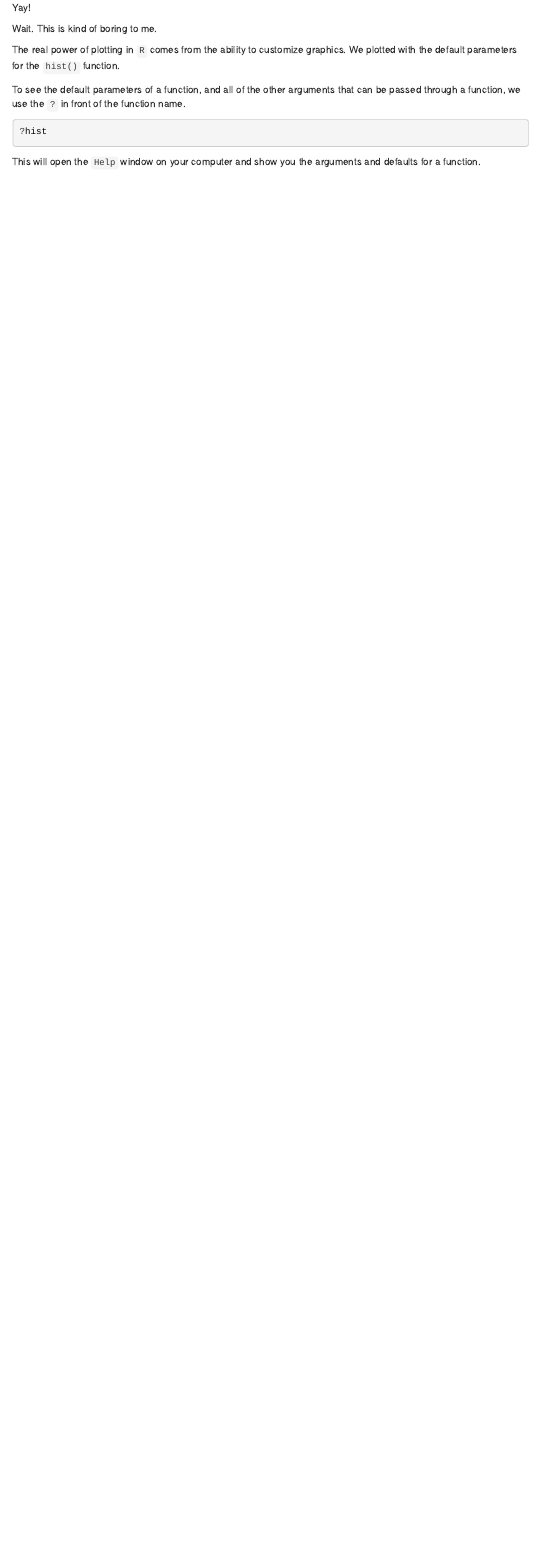
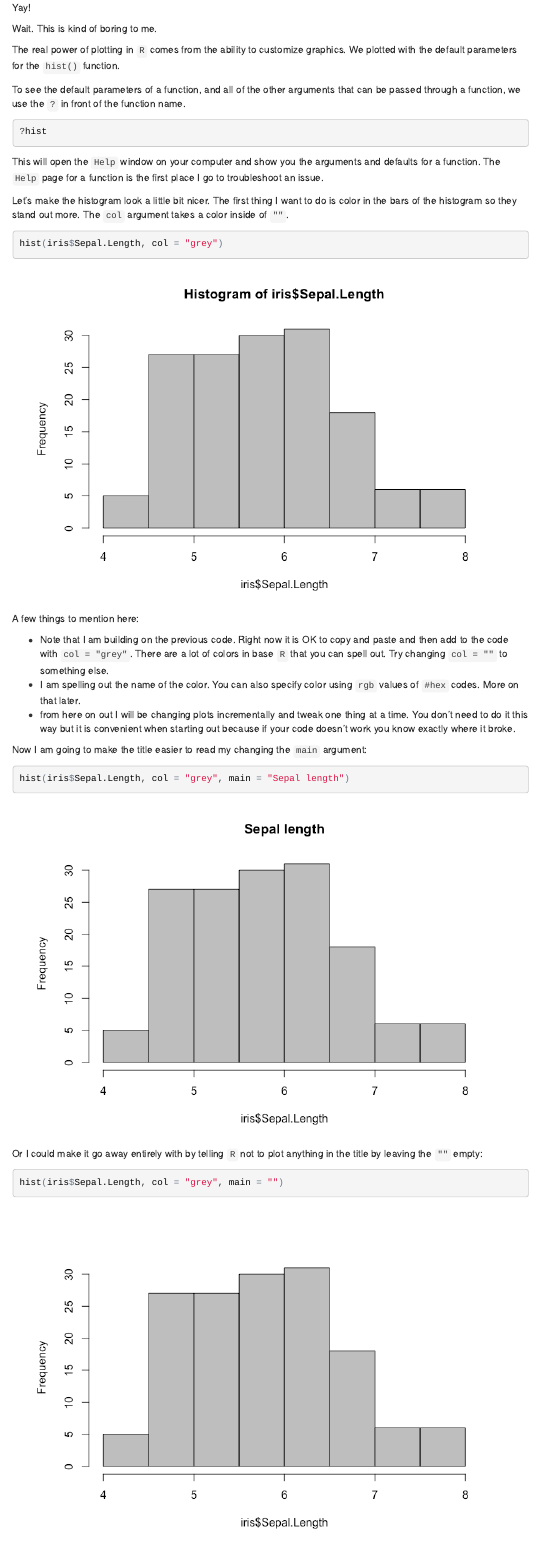
Before and after one commit to butterflyology/base_R_plots, an R Markdown document (code/base_R_plots.Rmd): the page in a window 1100 px wide, from 2060 px down. The pictures show the output file code/base_R_plots.html that the author committed with the source, opened offline; menus at the side of the page are left out.

Commit message:
updated hist on dev

````diff
--- a/code/base_R_plots.Rmd
+++ b/code/base_R_plots.Rmd
@@ -76,8 +76,25 @@ To see the default parameters of a function, and all of the other arguments that
 
 This will open the `Help` window on your computer and show you the arguments and defaults for a function. The `Help` page for a function is the first place I go to troubleshoot an issue.
 
-Let's make the histogram look a little bit nicer. The first thing I want to do is color in the bars of the histogram so thet stand out more. The `col` argument takes a color inside of `""`.
+Let's make the histogram look a little bit nicer. The first thing I want to do is color in the bars of the histogram so they stand out more. The `col` argument takes a color inside of `""`.
 
-```{r hist_1}
+```{r hist_2}
+hist(iris$Sepal.Length, col = "grey")
+```
 
+A few things to mention here:
+
+* Note that I am building on the previous code. Right now it is OK to copy and paste and then add to the code with `col = "grey"`. There are a lot of colors in base `R` that you can spell out. Try changing `col = ""` to something else.
+* I am spelling out the name of the color. You can also specify color using `rgb` values of `#hex` codes. More on that later.
+* from here on out I will be changing plots incrementally and tweak one thing at a time. You don't need to do it this way but it is convenient when starting out because if your code doesn't work you know exactly where it broke.
+
+Now I am going to make the title easier to read my changing the `main` argument:
+
+```{r hist_3}
+hist(iris$Sepal.Length, col = "grey", main = "Sepal length")
 ```
+
+Or I could make it go away entirely with by telling `R` not to plot anything in the title by leaving the `""` empty:
+
+```{r hist_4}
+hist(iris$Sepal.Length, col = "grey", main = "")
````
Also changed, not shown: README.md, code/base_R_plots.html, code/base_R_plots.md, code/base_R_plots_files/figure-html/hist_2-1.png (added), code/base_R_plots_files/figure-html/hist_3-1.png (added), code/base_R_plots_files/figure-html/hist_4-1.png (added), code/base_R_plots_files/figure-html/hist_5-1.png (added), code/base_R_plots_files/figure-html/hist_6-1.png (added), code/base_R_plots.Rmd (20 more changed lines), 15 other files.
